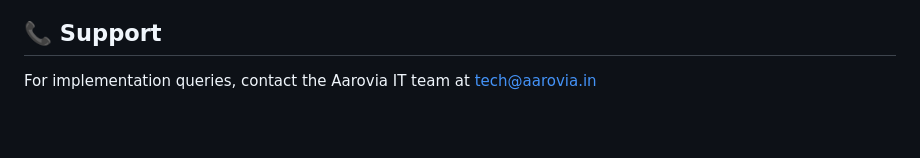
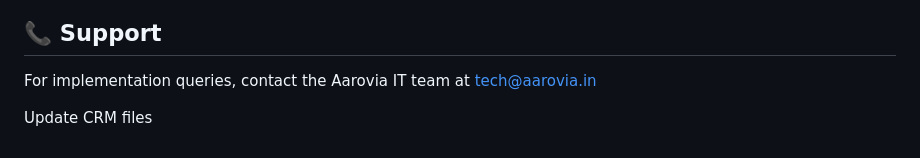
Before and after one commit to adityaghoshcoin-blip/aarovia-crm-live, a Markdown page: README.md, the part around the change. GitHub-like rendering; blank space fills up the shorter version.

Commit message:
Add note about CRM file updates
Added a note about updating CRM files.

```diff
--- a/README.md
+++ b/README.md
@@ -410,3 +410,5 @@ server {
 ## 📞 Support
 
 For implementation queries, contact the Aarovia IT team at tech@aarovia.in
+
+Update CRM files
```
